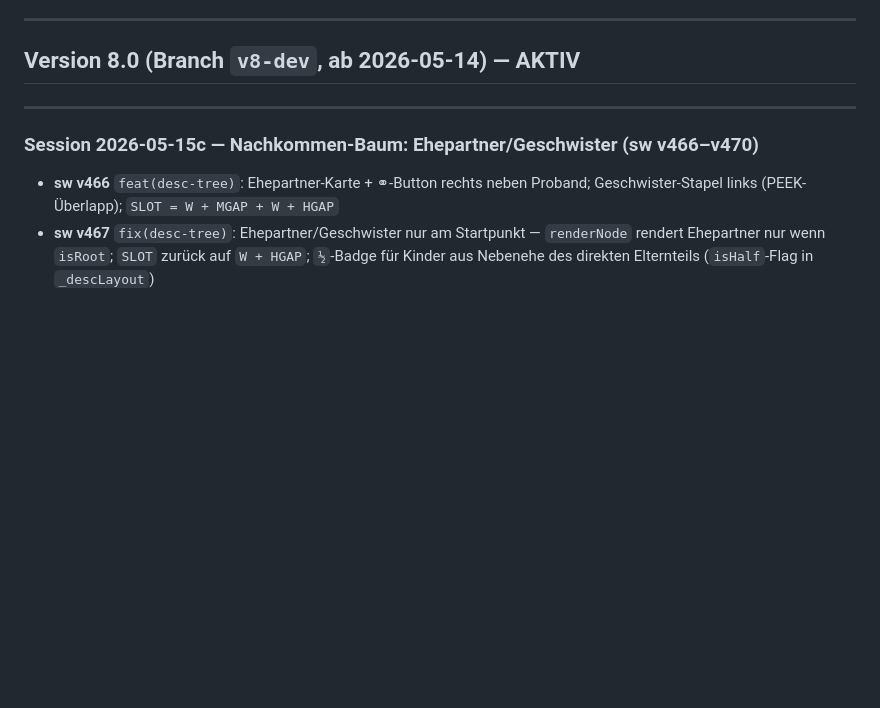
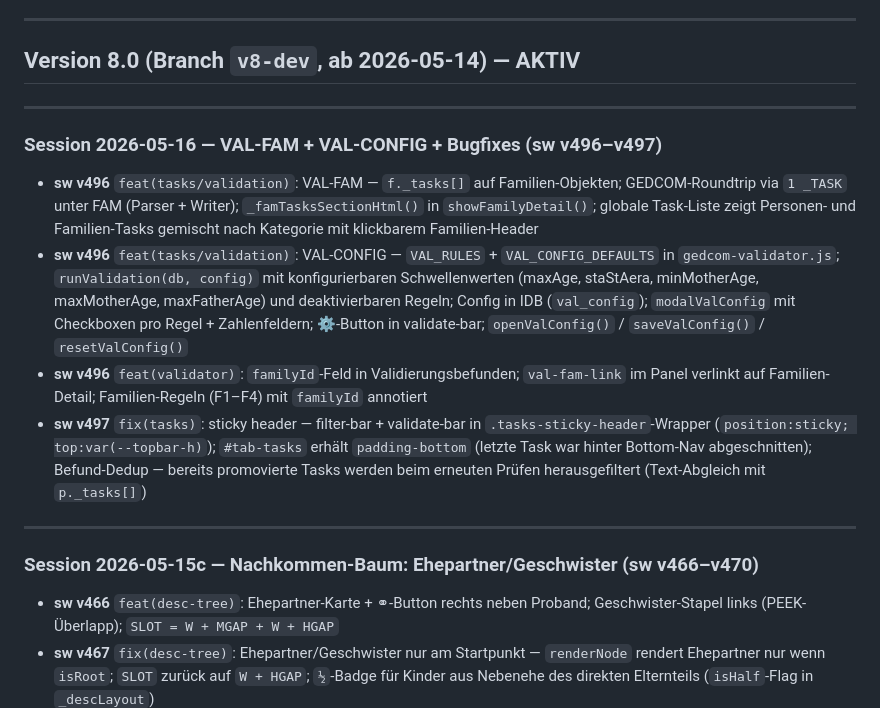
Before and after one commit to frochtrup/Stammbaum, a Markdown page: CHANGELOG.md, the part around the change. Rendered like a GitHub page; blank space fills up the shorter version.

Commit message:
docs: VAL-FAM/VAL-CONFIG aus T3 entfernt, CHANGELOG Session 2026-05-16 ergänzt

```diff
--- a/CHANGELOG.md
+++ b/CHANGELOG.md
@@ -6,6 +6,15 @@ Aktuelle Planung: `ROADMAP.md`
 ---
 
 ## Version 8.0 (Branch `v8-dev`, ab 2026-05-14) — AKTIV
+
+---
+
+### Session 2026-05-16 — VAL-FAM + VAL-CONFIG + Bugfixes (sw v496–v497)
+
+- **sw v496** `feat(tasks/validation)`: VAL-FAM — `f._tasks[]` auf Familien-Objekten; GEDCOM-Roundtrip via `1 _TASK` unter FAM (Parser + Writer); `_famTasksSectionHtml()` in `showFamilyDetail()`; globale Task-Liste zeigt Personen- und Familien-Tasks gemischt nach Kategorie mit klickbarem Familien-Header
+- **sw v496** `feat(tasks/validation)`: VAL-CONFIG — `VAL_RULES` + `VAL_CONFIG_DEFAULTS` in `gedcom-validator.js`; `runValidation(db, config)` mit konfigurierbaren Schwellenwerten (maxAge, staStAera, minMotherAge, maxMotherAge, maxFatherAge) und deaktivierbaren Regeln; Config in IDB (`val_config`); `modalValConfig` mit Checkboxen pro Regel + Zahlenfeldern; ⚙-Button in validate-bar; `openValConfig()` / `saveValConfig()` / `resetValConfig()`
+- **sw v496** `feat(validator)`: `familyId`-Feld in Validierungsbefunden; `val-fam-link` im Panel verlinkt auf Familien-Detail; Familien-Regeln (F1–F4) mit `familyId` annotiert
+- **sw v497** `fix(tasks)`: sticky header — filter-bar + validate-bar in `.tasks-sticky-header`-Wrapper (`position:sticky; top:var(--topbar-h)`); `#tab-tasks` erhält `padding-bottom` (letzte Task war hinter Bottom-Nav abgeschnitten); Befund-Dedup — bereits promovierte Tasks werden beim erneuten Prüfen herausgefiltert (Text-Abgleich mit `p._tasks[]`)
 
 ---
 
```
Also changed, not shown: ROADMAP.md (+0 -2 lines).
